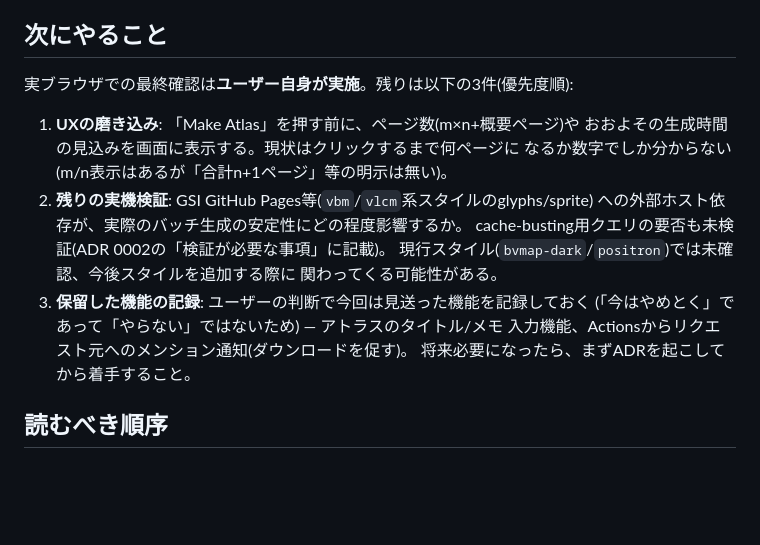
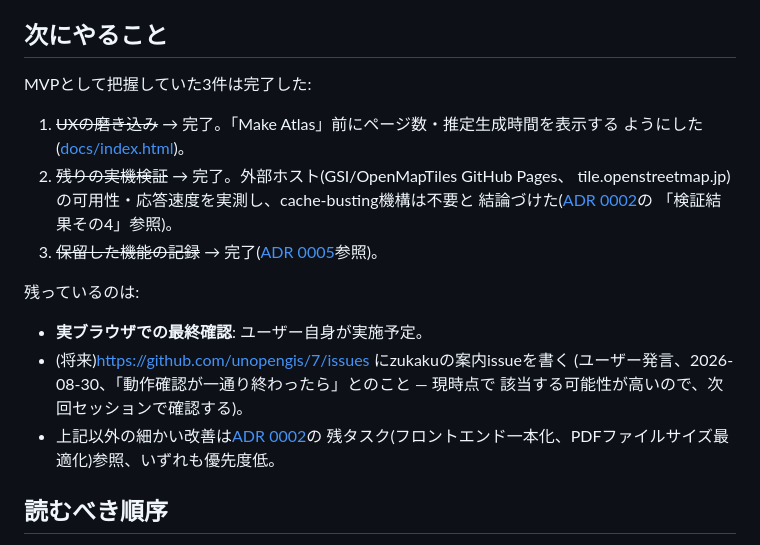
Before and after one commit to dwg7/zukaku, a Markdown page: HANDOVER.md, the part around the change. Drawn GitHub-style; blank space fills up the shorter version.

```diff
--- a/HANDOVER.md
+++ b/HANDOVER.md
@@ -53,20 +53,24 @@ ADR 0001〜0006 の経緯は [DECISIONS.md](DECISIONS.md) を参照。
 
 ## 次にやること
 
-実ブラウザでの最終確認は**ユーザー自身が実施**。残りは以下の3件(優先度順):
+MVPとして把握していた3件は完了した:
 
-1. **UXの磨き込み**: 「Make Atlas」を押す前に、ページ数(m×n+概要ページ)や
-   おおよその生成時間の見込みを画面に表示する。現状はクリックするまで何ページに
-   なるか数字でしか分からない(m/n表示はあるが「合計n+1ページ」等の明示は無い)。
-2. **残りの実機検証**: GSI GitHub Pages等(`vbm`/`vlcm`系スタイルのglyphs/sprite)
-   への外部ホスト依存が、実際のバッチ生成の安定性にどの程度影響するか。
-   cache-busting用クエリの要否も未検証(ADR 0002の「検証が必要な事項」に記載)。
-   現行スタイル(`bvmap-dark`/`positron`)では未確認、今後スタイルを追加する際に
-   関わってくる可能性がある。
-3. **保留した機能の記録**: ユーザーの判断で今回は見送った機能を記録しておく
-   (「今はやめとく」であって「やらない」ではないため) — アトラスのタイトル/メモ
-   入力機能、Actionsからリクエスト元へのメンション通知(ダウンロードを促す)。
-   将来必要になったら、まずADRを起こしてから着手すること。
+1. ~~UXの磨き込み~~ → 完了。「Make Atlas」前にページ数・推定生成時間を表示する
+   ようにした([docs/index.html](docs/index.html))。
+2. ~~残りの実機検証~~ → 完了。外部ホスト(GSI/OpenMapTiles GitHub Pages、
+   tile.openstreetmap.jp)の可用性・応答速度を実測し、cache-busting機構は不要と
+   結論づけた([ADR 0002](adr/0002-headless-chromium-maplibre-gl-js.md)の
+   「検証結果その4」参照)。
+3. ~~保留した機能の記録~~ → 完了([ADR 0005](adr/0005-range-selection-ui-interaction-model.md)参照)。
+
+残っているのは:
+
+- **実ブラウザでの最終確認**: ユーザー自身が実施予定。
+- (将来)https://github.com/unopengis/7/issues にzukakuの案内issueを書く
+  (ユーザー発言、2026-08-30、「動作確認が一通り終わったら」とのこと — 現時点で
+  該当する可能性が高いので、次回セッションで確認する)。
+- 上記以外の細かい改善は[ADR 0002](adr/0002-headless-chromium-maplibre-gl-js.md)の
+  残タスク(フロントエンド一本化、PDFファイルサイズ最適化)参照、いずれも優先度低。
 
 ## 読むべき順序
 
```
Also changed, not shown: adr/0002-headless-chromium-maplibre-gl-js.md (+27 -6 lines).
